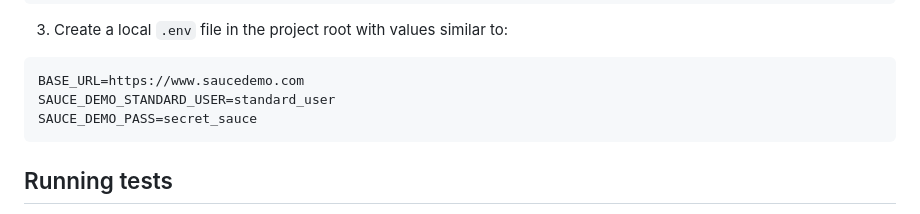
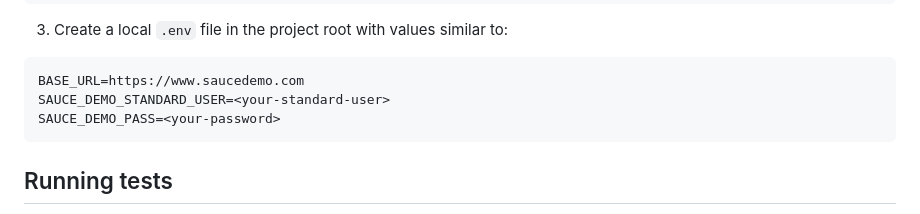
Before and after one commit to srilathadeety/PlayWright_Automation, a Markdown page: README.md, the part around the change. GitHub-like rendering.

Commit message:
Update README.md to replace hardcoded credentials with placeholders for user and password

````diff
--- a/README.md
+++ b/README.md
@@ -61,8 +61,8 @@ npx playwright install
 
 ```env
 BASE_URL=https://www.saucedemo.com
-SAUCE_DEMO_STANDARD_USER=standard_user
-SAUCE_DEMO_PASS=secret_sauce
+SAUCE_DEMO_STANDARD_USER=<your-standard-user>
+SAUCE_DEMO_PASS=<your-password>
 ```
 
 ## Running tests
````
